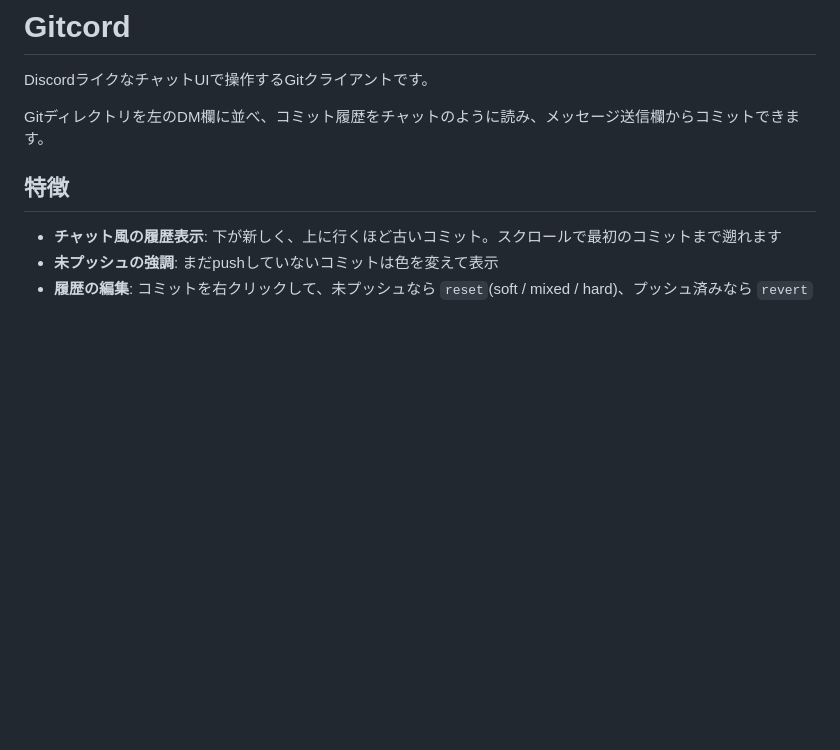
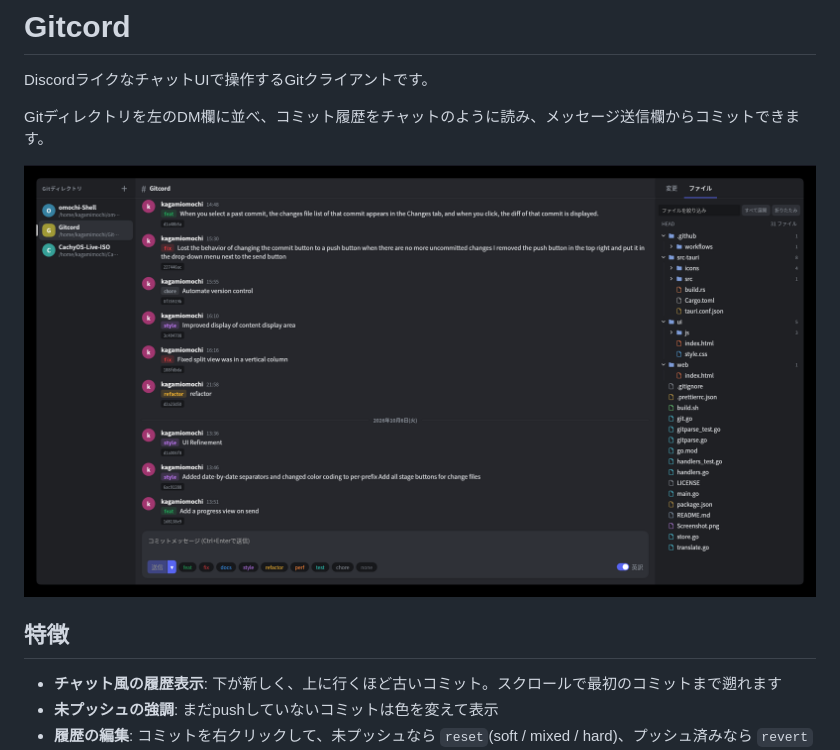
Before and after one commit to kagamiomochi/Gitcord, a Markdown page: README.md, the part around the change. Rendered like a GitHub page; pictures changed too: Screenshot.png; blank space fills up the shorter version.

Commit message:
Add a screenshot

```diff
--- a/README.md
+++ b/README.md
@@ -3,6 +3,8 @@
 DiscordライクなチャットUIで操作するGitクライアントです。
 
 Gitディレクトリを左のDM欄に並べ、コミット履歴をチャットのように読み、メッセージ送信欄からコミットできます。
+
+![Screenshot](Screenshot.png)
 
 ## 特徴
 
```
